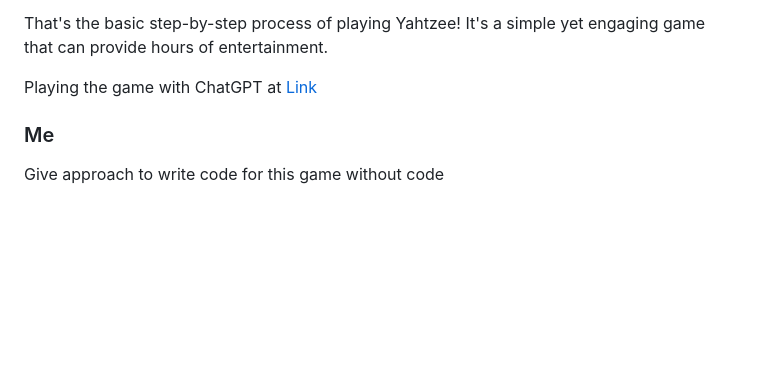
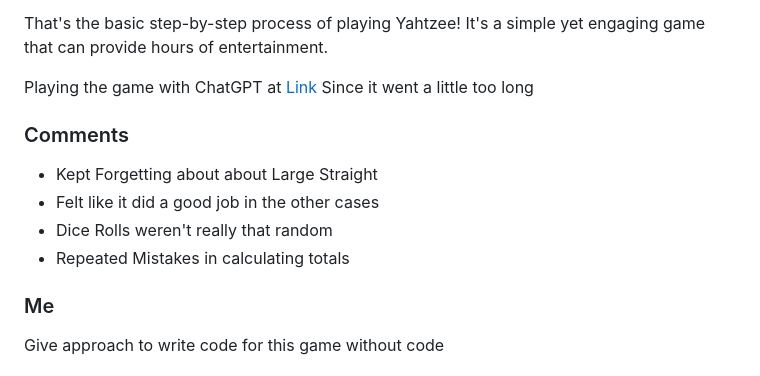
Before and after one commit to U-Harshitha/WE-Module3, a Markdown page: Assignment-2/Transcript.md, the part around the change. Drawn GitHub-style; blank space fills up the shorter version.

Commit message:
adding playing game into Transcript.md

```diff
--- a/Assignment-2/Transcript.md
+++ b/Assignment-2/Transcript.md
@@ -33,7 +33,13 @@ Certainly! Here's a step-by-step process for playing Yahtzee:
 That's the basic step-by-step process of playing Yahtzee! It's a simple yet engaging game that can provide hours of entertainment.
 
 
-Playing the game with ChatGPT at [Link]()
+Playing the game with ChatGPT at [Link](https://github.com/U-Harshitha/WE-Module3/blob/main/Assignment-2/PlayingGame.md) Since it went a little too long
+### Comments
+- Kept Forgetting about about Large Straight
+- Felt like it did a good job in the other cases
+- Dice Rolls weren't really that random
+- Repeated Mistakes in calculating totals
+
 
 ### Me
 Give approach to write code for this game without code
```
